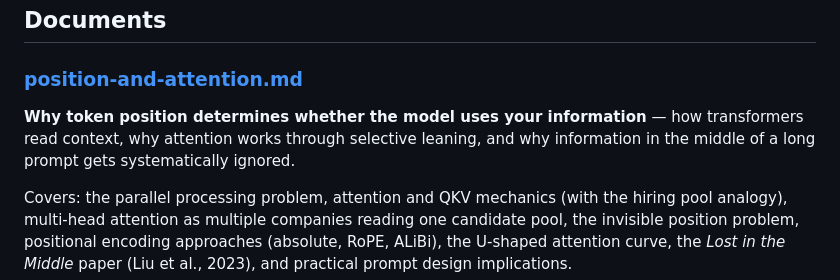
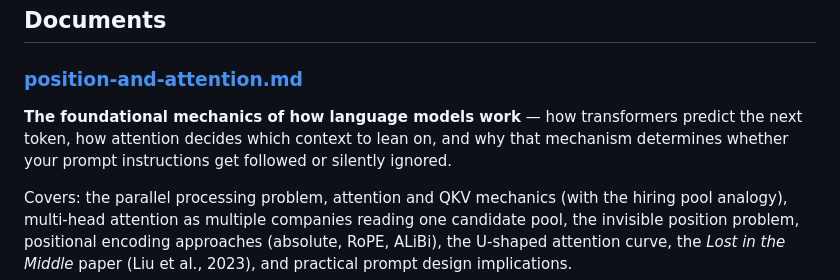
Before and after one commit to nanunh/genstack, a Markdown page: docs/README.md, the part around the change. Drawn GitHub-style.

```diff
--- a/docs/README.md
+++ b/docs/README.md
@@ -22,7 +22,7 @@ If you are new to this codebase — or new to AI-powered code generation as a di
 ## Documents
 
 ### [position-and-attention.md](./position-and-attention.md)
-**Why token position determines whether the model uses your information** — how transformers read context, why attention works through selective leaning, and why information in the middle of a long prompt gets systematically ignored.
+**The foundational mechanics of how language models work** — how transformers predict the next token, how attention decides which context to lean on, and why that mechanism determines whether your prompt instructions get followed or silently ignored.
 
 Covers: the parallel processing problem, attention and QKV mechanics (with the hiring pool analogy), multi-head attention as multiple companies reading one candidate pool, the invisible position problem, positional encoding approaches (absolute, RoPE, ALiBi), the U-shaped attention curve, the *Lost in the Middle* paper (Liu et al., 2023), and practical prompt design implications.
 
```
Also changed, not shown: docs/position-and-attention.md (+8 -6 lines).
